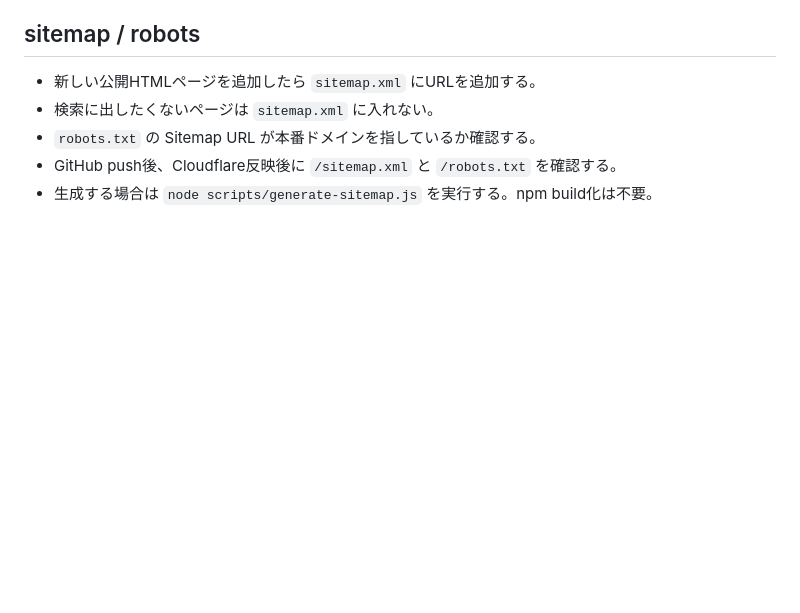
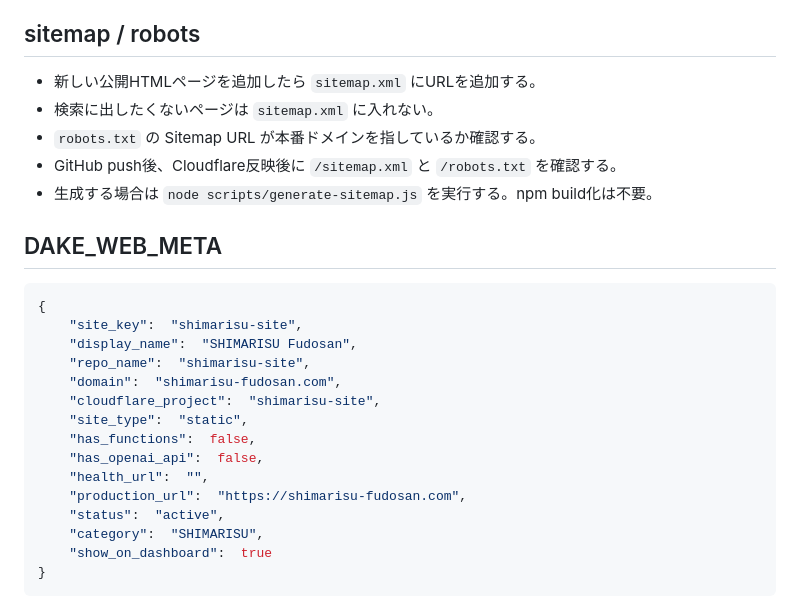
Before and after one commit to yukiPHZ/shimarisu-site, a Markdown page: README.md, the part around the change. Drawn GitHub-style; blank space fills up the shorter version.

Commit message:
Add DAKE web metadata

````diff
--- a/README.md
+++ b/README.md
@@ -77,3 +77,24 @@ Root-level legacy files may remain temporarily during migration, but production
 - `robots.txt` の Sitemap URL が本番ドメインを指しているか確認する。
 - GitHub push後、Cloudflare反映後に `/sitemap.xml` と `/robots.txt` を確認する。
 - 生成する場合は `node scripts/generate-sitemap.js` を実行する。npm build化は不要。
+
+
+## DAKE_WEB_META
+
+```json
+{
+    "site_key":  "shimarisu-site",
+    "display_name":  "SHIMARISU Fudosan",
+    "repo_name":  "shimarisu-site",
+    "domain":  "shimarisu-fudosan.com",
+    "cloudflare_project":  "shimarisu-site",
+    "site_type":  "static",
+    "has_functions":  false,
+    "has_openai_api":  false,
+    "health_url":  "",
+    "production_url":  "https://shimarisu-fudosan.com",
+    "status":  "active",
+    "category":  "SHIMARISU",
+    "show_on_dashboard":  true
+}
+```
````
